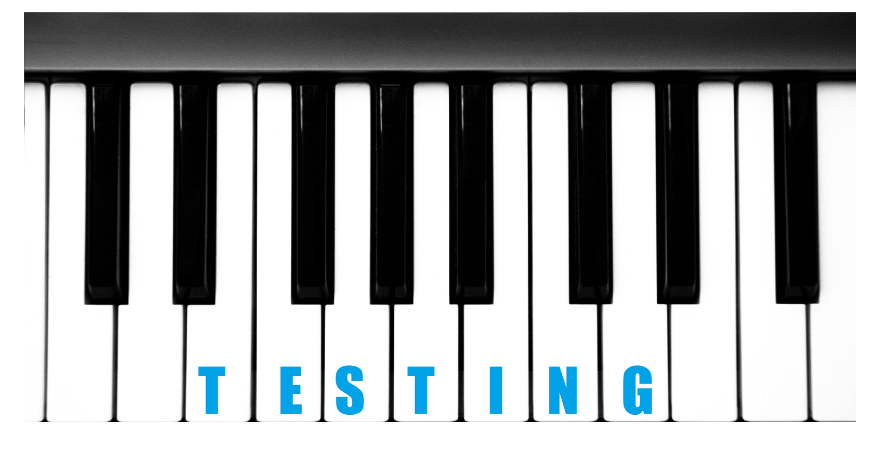
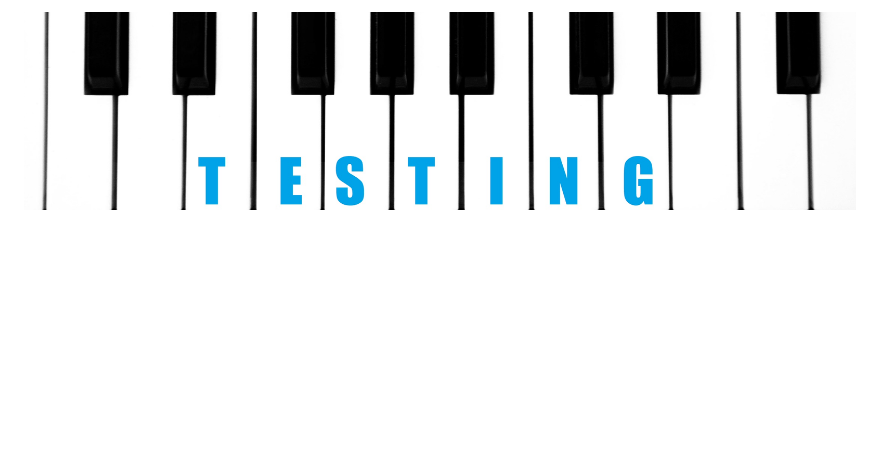
Before and after one commit to 6Mor6/6Mor6, a Markdown page: README.md, the part around the change. Rendered like a GitHub page; pictures changed too: phot/top1.jpg (added); blank space fills up the shorter version.

Commit message:
T2

```diff
--- a/README.md
+++ b/README.md
@@ -1,4 +1,4 @@
-![Header](https://github.com/6Mor6/6Mor6/blob/main/phot/top.jpg)
+![Header](https://github.com/6Mor6/6Mor6/blob/main/phot/top1.jpg)
 
 <!--
 **6Mor6/6Mor6** is a ✨ _special_ ✨ repository because its `README.md` (this file) appears on your GitHub profile.
```
